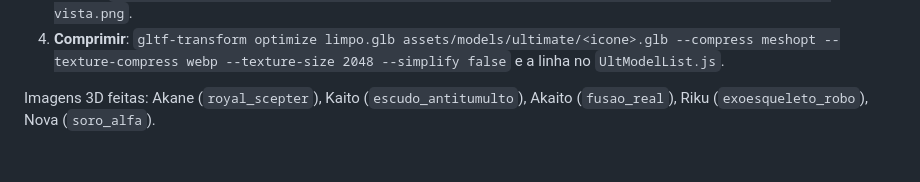
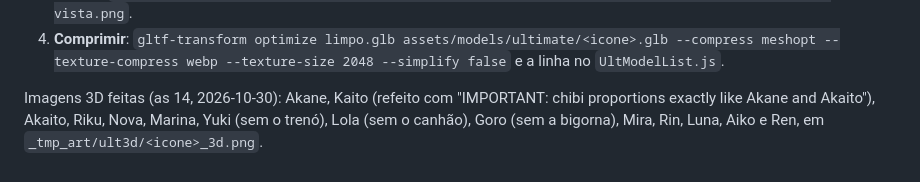
Before and after one commit to MoraisPedroo/yuchess, a Markdown page: docs/ART-PROMPTS.md, the part around the change. Rendered like a GitHub page.

Commit message:
Regista as imagens 3D das 14 personagens das Ultimates
Co-Authored-By: Claude Opus 5.5 <noreply@anthropic.com>

```diff
--- a/docs/ART-PROMPTS.md
+++ b/docs/ART-PROMPTS.md
@@ -398,5 +398,4 @@ dele, faz a aterragem 3D depois do vídeo de invocação (que fica curto, 2,8 s)
 4. **Comprimir**: `gltf-transform optimize limpo.glb assets/models/ultimate/<icone>.glb --compress meshopt
    --texture-compress webp --texture-size 2048 --simplify false` e a linha no `UltModelList.js`.
 
-Imagens 3D feitas: Akane (`royal_scepter`), Kaito (`escudo_antitumulto`), Akaito (`fusao_real`), Riku
-(`exoesqueleto_robo`), Nova (`soro_alfa`).
+Imagens 3D feitas (as 14, 2026-10-30): Akane, Kaito (refeito com "IMPORTANT: chibi proportions exactly like Akane and Akaito"), Akaito, Riku, Nova, Marina, Yuki (sem o trenó), Lola (sem o canhão), Goro (sem a bigorna), Mira, Rin, Luna, Aiko e Ren, em `_tmp_art/ult3d/<icone>_3d.png`.
```
Also changed, not shown: docs/PROGRESS.md (+1 -1 lines).
